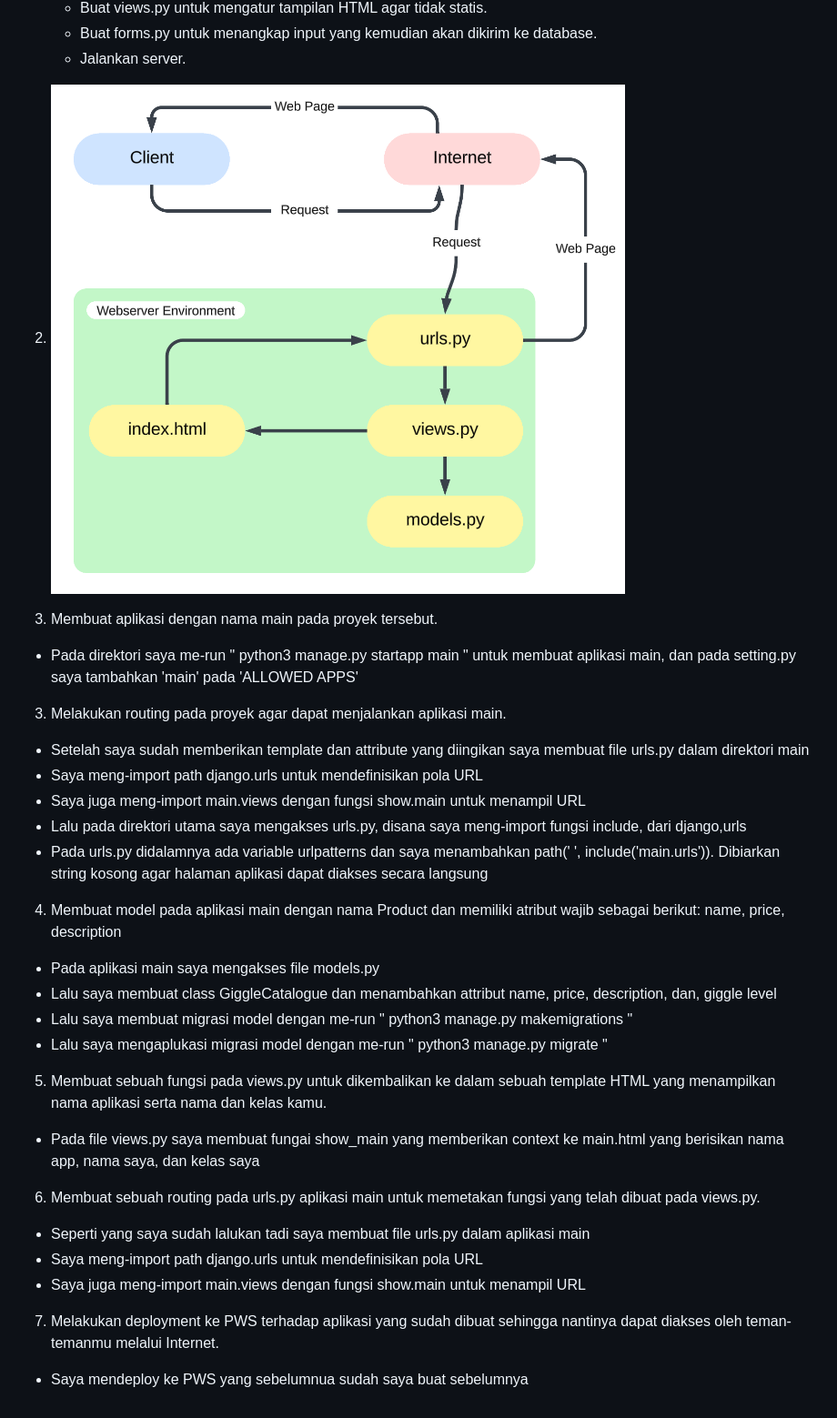
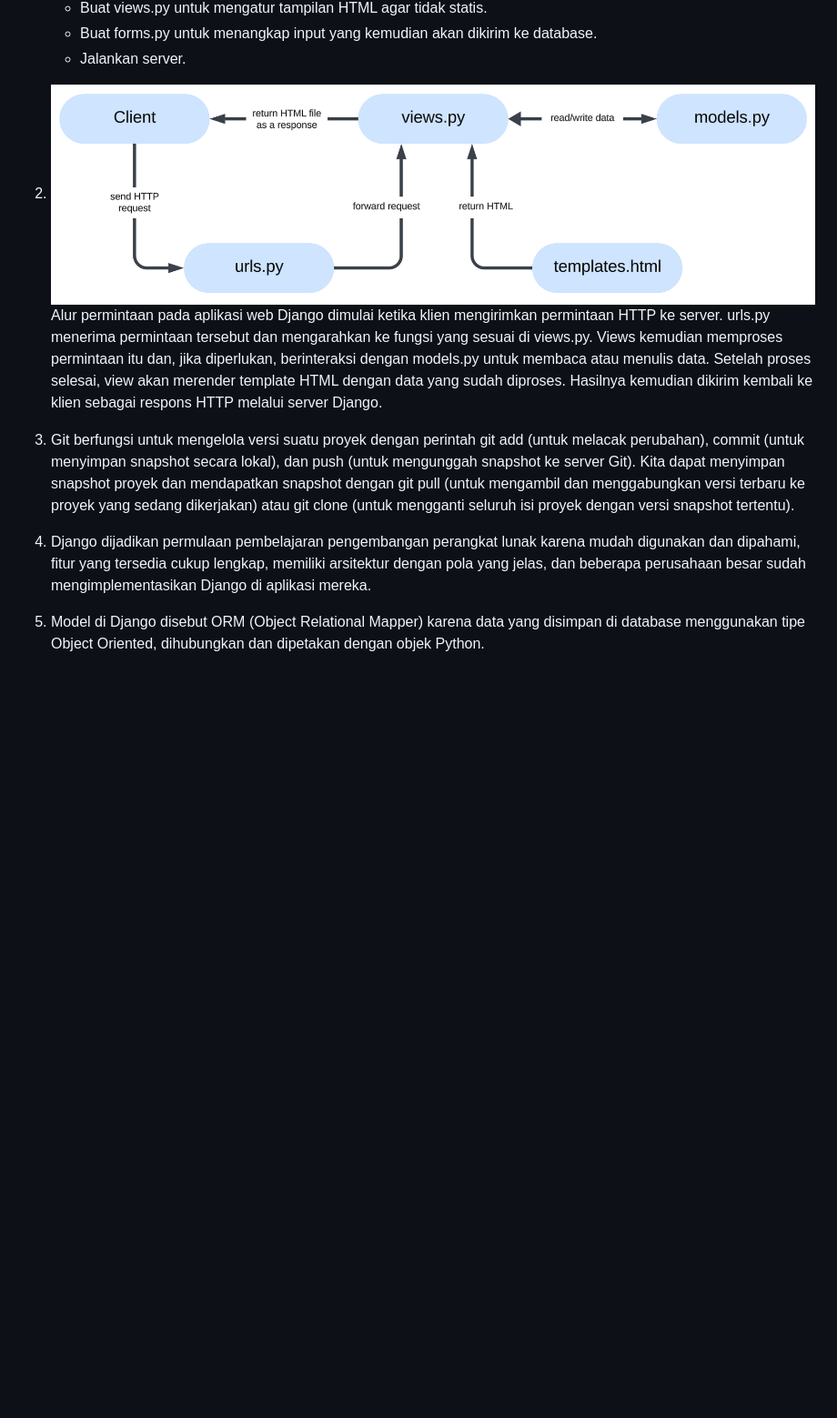
Before and after one commit to abdul-zacky/storee, a Markdown page: README.md, the part around the change. Shown: that part at 91% size. Drawn GitHub-style; pictures changed too: bagan.png; blank space fills up the shorter version.

Commit message:
Finish readme

```diff
--- a/README.md
+++ b/README.md
@@ -18,25 +18,13 @@
 
 2.
     ![alt text](https://github.com/abdul-zacky/storee/blob/master/bagan.png?raw=true)
+    Alur permintaan pada aplikasi web Django dimulai ketika klien mengirimkan permintaan HTTP ke server. urls.py menerima permintaan tersebut dan mengarahkan ke fungsi yang sesuai di views.py. Views kemudian memproses permintaan itu dan, jika diperlukan, berinteraksi dengan models.py untuk membaca atau menulis data. Setelah proses selesai, view akan merender template HTML dengan data yang sudah diproses. Hasilnya kemudian dikirim kembali ke klien sebagai respons HTTP melalui server Django.
 
-2. Membuat aplikasi dengan nama main pada proyek tersebut.
-- Pada direktori saya me-run " python3 manage.py startapp main " untuk membuat aplikasi main, dan pada setting.py saya tambahkan 'main' pada 'ALLOWED APPS'
-3. Melakukan routing pada proyek agar dapat menjalankan aplikasi main.
-- Setelah saya sudah memberikan template dan attribute yang diingikan saya membuat file urls.py dalam direktori main
-- Saya meng-import path django.urls untuk mendefinisikan pola URL
-- Saya juga meng-import main.views dengan fungsi show.main untuk menampil URL
-- Lalu pada direktori utama saya mengakses urls.py, disana saya meng-import fungsi include, dari django,urls
-- Pada urls.py didalamnya ada variable urlpatterns dan saya menambahkan path(' ', include('main.urls')). Dibiarkan string kosong agar halaman aplikasi dapat diakses secara langsung
-4. Membuat model pada aplikasi main dengan nama Product dan memiliki atribut wajib sebagai berikut: name, price, description
-- Pada aplikasi main saya mengakses file models.py
-- Lalu saya membuat class GiggleCatalogue dan menambahkan attribut name, price, description, dan, giggle level
-- Lalu saya membuat migrasi model dengan me-run " python3 manage.py makemigrations "
-- Lalu saya mengaplukasi migrasi model dengan me-run " python3 manage.py migrate "
-5. Membuat sebuah fungsi pada views.py untuk dikembalikan ke dalam sebuah template HTML yang menampilkan nama aplikasi serta nama dan kelas kamu.
-- Pada file views.py saya membuat fungai show_main yang memberikan context ke main.html yang berisikan nama app, nama saya, dan kelas saya
-6. Membuat sebuah routing pada urls.py aplikasi main untuk memetakan fungsi yang telah dibuat pada views.py.
-- Seperti yang saya sudah lalukan tadi saya membuat file urls.py dalam aplikasi main
-- Saya meng-import path django.urls untuk mendefinisikan pola URL
-- Saya juga meng-import main.views dengan fungsi show.main untuk menampil URL
-7. Melakukan deployment ke PWS terhadap aplikasi yang sudah dibuat sehingga nantinya dapat diakses oleh teman-temanmu melalui Internet.
-- Saya mendeploy ke PWS yang sebelumnua sudah saya buat sebelumnya
+3.
+    Git berfungsi untuk mengelola versi suatu proyek dengan perintah git add (untuk melacak perubahan),    commit (untuk menyimpan snapshot secara lokal), dan push (untuk mengunggah snapshot ke server Git). Kita dapat menyimpan snapshot proyek dan mendapatkan snapshot dengan git pull (untuk mengambil dan menggabungkan versi terbaru ke proyek yang sedang dikerjakan) atau git clone (untuk mengganti seluruh isi proyek dengan versi snapshot tertentu).
+
+4.
+    Django dijadikan permulaan pembelajaran pengembangan perangkat lunak karena mudah digunakan dan dipahami, fitur yang tersedia cukup lengkap, memiliki arsitektur dengan pola yang jelas, dan beberapa perusahaan besar sudah mengimplementasikan Django di aplikasi mereka.
+
+5.
+    Model di Django disebut ORM (Object Relational Mapper) karena data yang disimpan di database menggunakan tipe Object Oriented, dihubungkan dan dipetakan dengan objek Python.
```
